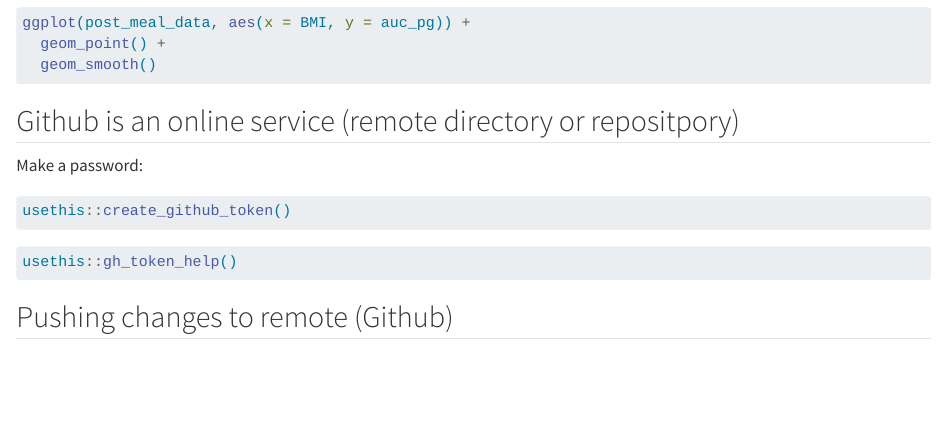
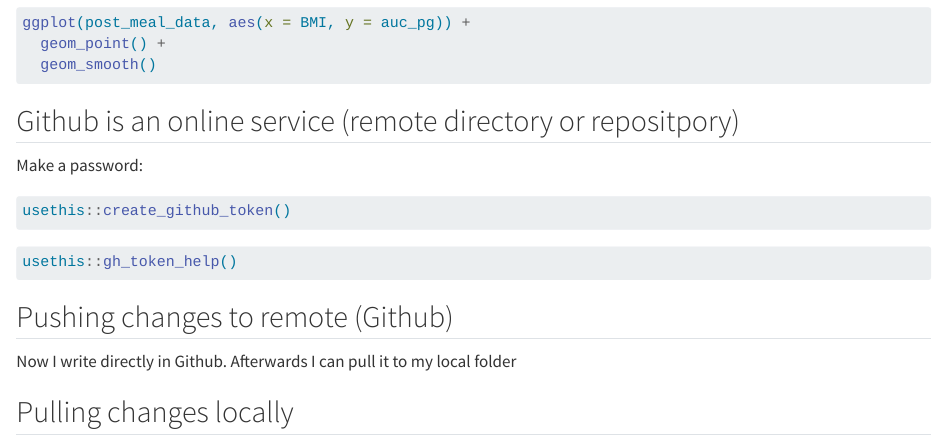
Before and after one commit to AnneGamls/LearningR, a Quarto document (docs/learning.qmd): the page in a window 1100 px wide, from 3680 px down. Rendered offline with R 4.5, knitr and Pandoc in place of Quarto, with nearby package versions; the code is not run, so its results and figures are left out.

Commit message:
Pulling changes from Github to local folder

````diff
--- a/docs/learning.qmd
+++ b/docs/learning.qmd
@@ -259,3 +259,8 @@ usethis::create_github_token()
 usethis::gh_token_help()
 ```
 ## Pushing changes to remote (Github)
+
+Now I write directly in Github.
+Afterwards I can pull it to my local folder
+
+## Pulling changes locally
````
